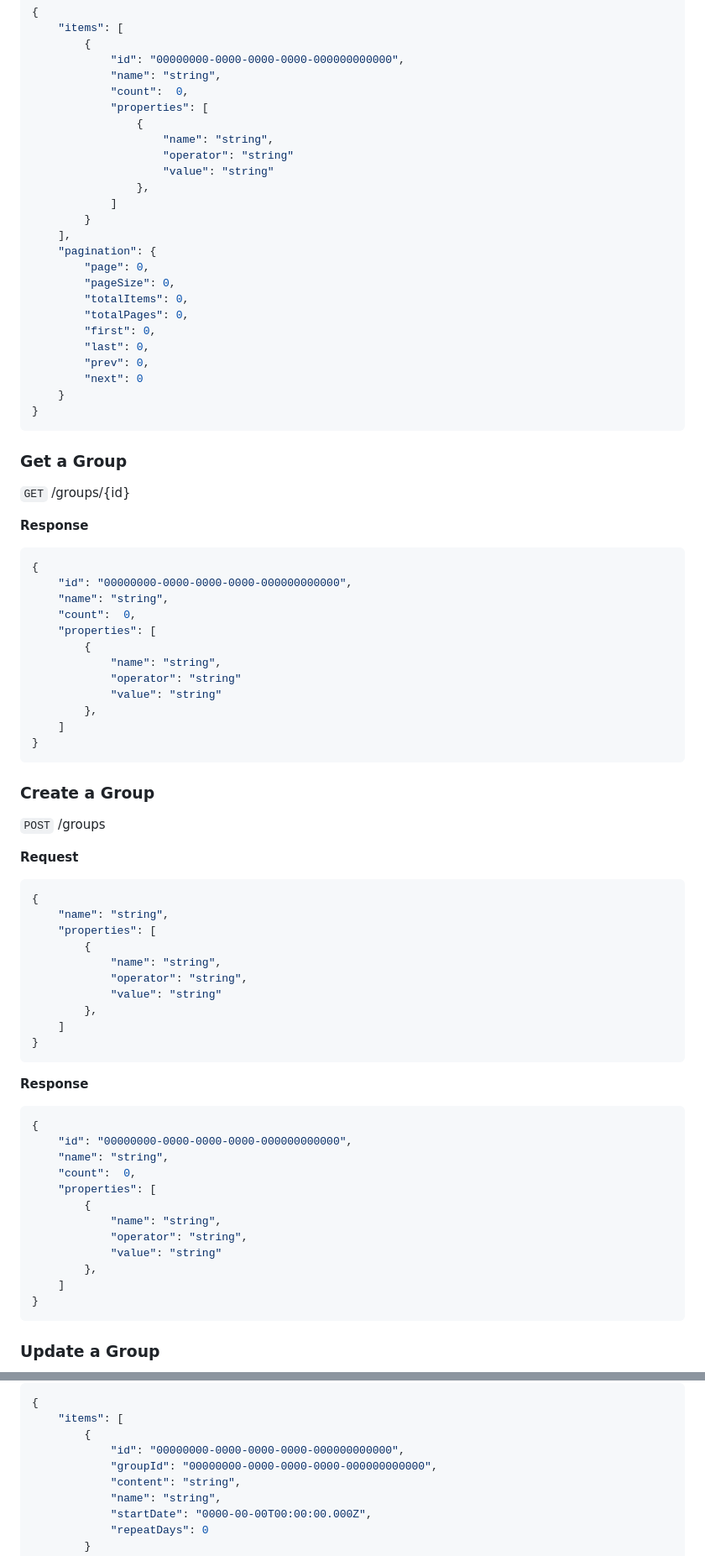
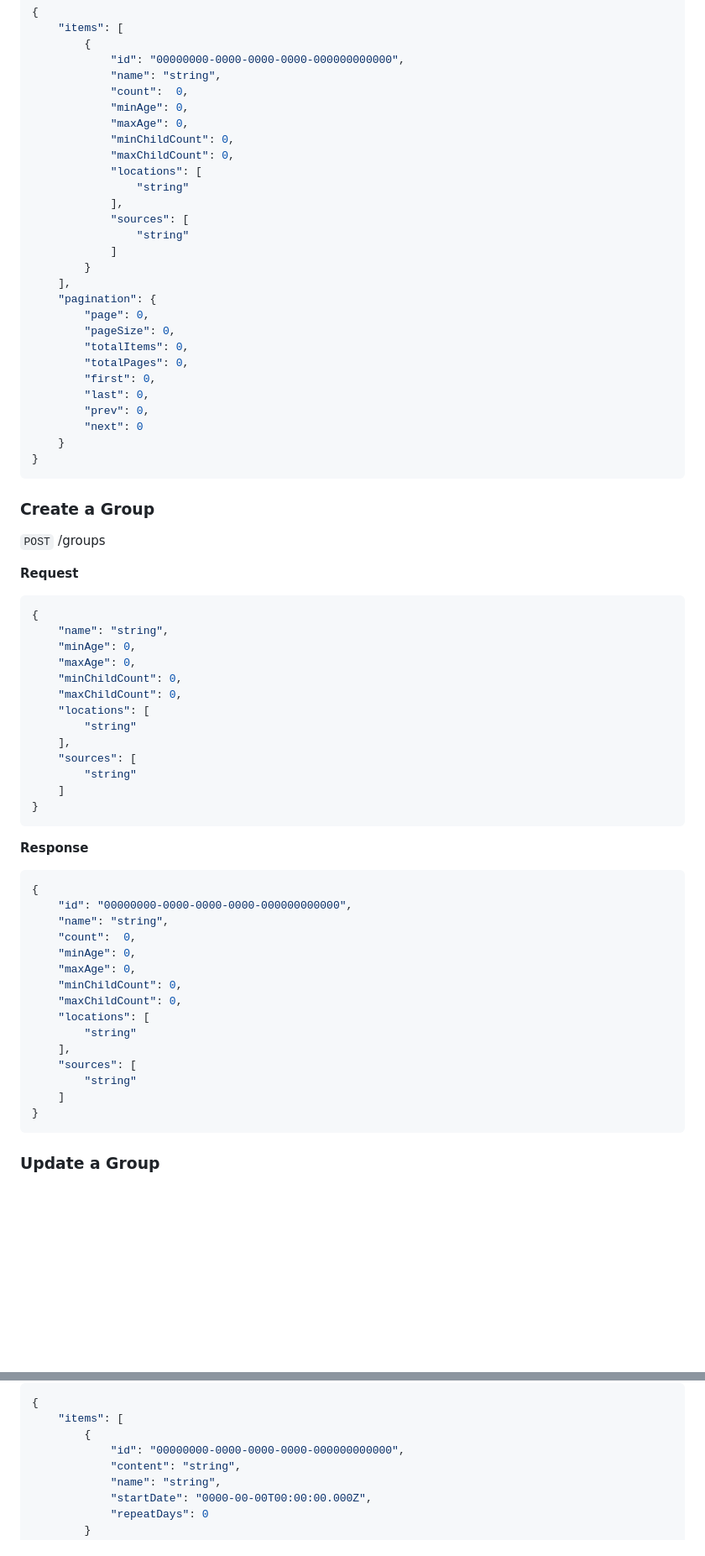
Before and after one commit to mindotale/numo, a Markdown page: docs/api/Numo Admin REST API.md, 2 parts joined by grey strips. Shown: that part at 84% size. Drawn GitHub-style; blank space fills up the shorter version.

Commit message:
docs: Update the REST API documentation

````diff
--- a/docs/api/Numo Admin REST API.md
+++ b/docs/api/Numo Admin REST API.md
@@ -73,12 +101,15 @@
             "id": "00000000-0000-0000-0000-000000000000",
             "name": "string",
             "count":  0,
-            "properties": [
-                {
-                    "name": "string",
-                    "operator": "string"
-                    "value": "string"
-                },
+            "minAge": 0,
+            "maxAge": 0,
+            "minChildCount": 0,
+            "maxChildCount": 0,
+            "locations": [
+                "string"
+            ],
+            "sources": [
+                "string"
             ]
         }
     ],
@@ -95,26 +126,6 @@
 }
 ```
 
-### Get a Group
-
-`GET` /groups/{id}
-
-**Response**
-```javascript
-{
-    "id": "00000000-0000-0000-0000-000000000000",
-    "name": "string",
-    "count":  0,
-    "properties": [
-        {
-            "name": "string",
-            "operator": "string"
-            "value": "string"
-        },
-    ]
-}
-```
-
 ### Create a Group
 
 `POST` /groups
@@ -123,12 +134,15 @@
 ```javascript
 {
     "name": "string",
-    "properties": [
-        {
-            "name": "string",
-            "operator": "string",
-            "value": "string"
-        },
+    "minAge": 0,
+    "maxAge": 0,
+    "minChildCount": 0,
+    "maxChildCount": 0,
+    "locations": [
+        "string"
+    ],
+    "sources": [
+        "string"
     ]
 }
 ```
@@ -139,12 +153,15 @@
     "id": "00000000-0000-0000-0000-000000000000",
     "name": "string",
     "count":  0,
-    "properties": [
-        {
-            "name": "string",
-            "operator": "string",
-            "value": "string"
-        },
+    "minAge": 0,
+    "maxAge": 0,
+    "minChildCount": 0,
+    "maxChildCount": 0,
+    "locations": [
+        "string"
+    ],
+    "sources": [
+        "string"
     ]
 }
 ```
@@ -485,7 +541,6 @@
     "items": [
         {
             "id": "00000000-0000-0000-0000-000000000000",
-            "groupId": "00000000-0000-0000-0000-000000000000",
             "content": "string",
             "name": "string",
             "startDate": "0000-00-00T00:00:00.000Z",
````
Also changed, not shown: other parts of docs/api/Numo Admin REST API.md (+145 -26 lines).
